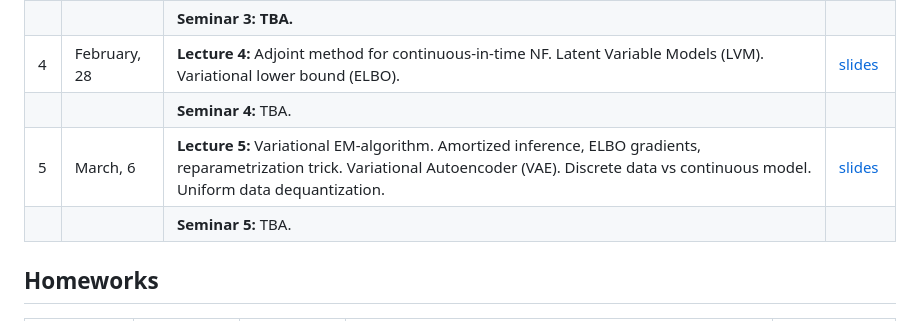
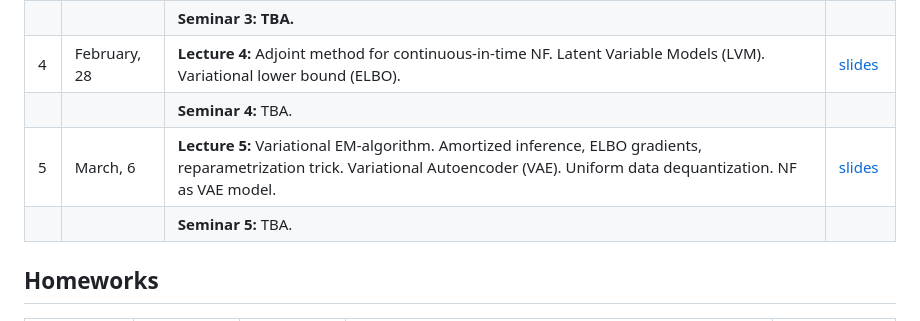
Before and after one commit to r-isachenko/2024-DGM-AIMasters-course, a Markdown page: README.md, the part around the change. Drawn GitHub-style.

Commit message:
nf as vae to l5

```diff
--- a/README.md
+++ b/README.md
@@ -33,10 +33,10 @@ The course is accompanied by practical tasks that allow you to understand the pr
 |  |  | <b>Seminar 3: TBA. |  |
 | 4 | February, 28 | <b>Lecture 4:</b> Adjoint method for continuous-in-time NF. Latent Variable Models (LVM). Variational lower bound (ELBO). | [slides](lectures/lecture4/Lecture4.pdf) |
 |  |  | <b>Seminar 4:</b> TBA. |  |
-| 5 | March, 6 | <b>Lecture 5:</b> Variational EM-algorithm. Amortized inference, ELBO gradients, reparametrization trick. Variational Autoencoder (VAE). Discrete data vs continuous model. Uniform data dequantization.| [slides](lectures/lecture5/Lecture5.pdf) |
+| 5 | March, 6 | <b>Lecture 5:</b> Variational EM-algorithm. Amortized inference, ELBO gradients, reparametrization trick. Variational Autoencoder (VAE). Uniform data dequantization. NF as VAE model. | [slides](lectures/lecture5/Lecture5.pdf) |
 |  |  | <b>Seminar 5:</b> TBA. |  |
 <!---
-| 6 | March, 13 | <b>Lecture 6:</b>  NF as VAE model. ELBO surgery and optimal VAE prior. NF-based VAE prior. Discrete VAE latent representations. Vector quantization, straight-through gradient estimation (VQ-VAE). |  |
+| 6 | March, 13 | <b>Lecture 6:</b> ELBO surgery and optimal VAE prior. NF-based VAE prior. Discrete VAE latent representations. Vector quantization, straight-through gradient estimation (VQ-VAE). |  |
 |  |  | <b>Seminar 6:</b> Planar Flow (coding), RealNVP. |  |
 | 7 | March, 20 | <b>Lecture 7:</b> Gumbel-softmax trick (DALL-E). Likelihood-free learning. GAN optimality theorem.  |  |
 |  |  | <b>Seminar 7:</b> Glow. |  |
```
